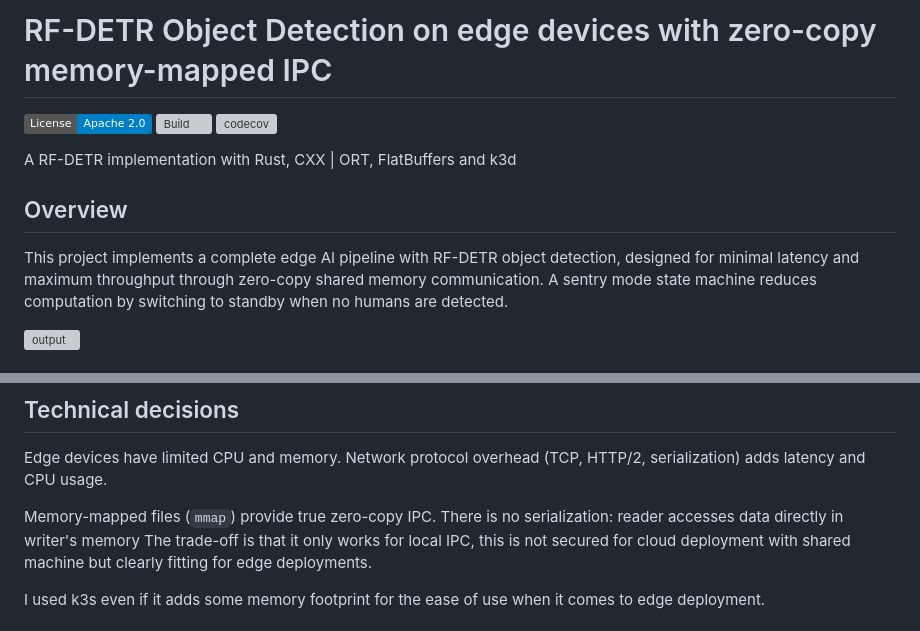
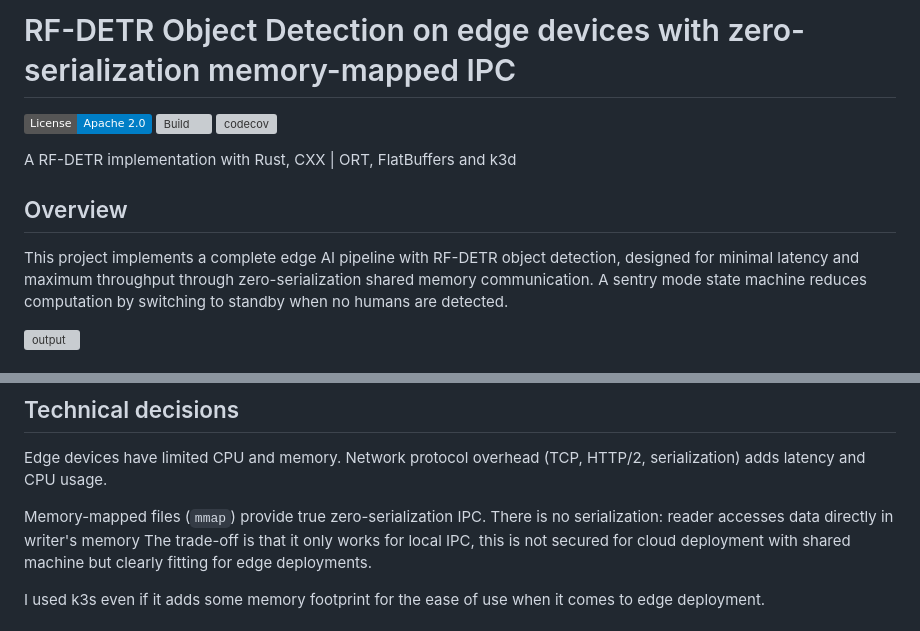
Before and after one commit to jordandelbar/detr-mmap, a Markdown page: README.md, 2 parts joined by grey strips. Rendered like a GitHub page; badges without logos; grey boxes are pictures that could not be loaded.

Commit message:
docs: Update readme with correct wording

```diff
--- a/README.md
+++ b/README.md
@@ -1,4 +1,4 @@
-# RF-DETR Object Detection on edge devices with zero-copy memory-mapped IPC
+# RF-DETR Object Detection on edge devices with zero-serialization memory-mapped IPC
 [![License](https://img.shields.io/badge/License-Apache_2.0-blue.svg)](LICENSE)
 [![Build](https://github.com/jordandelbar/detr-mmap/actions/workflows/ci.yaml/badge.svg)](https://github.com/jordandelbar/detr-mmap/actions/workflows/ci.yaml)
 [![codecov](https://codecov.io/gh/jordandelbar/detr-mmap/branch/main/graph/badge.svg?token=GFI0VJOZ9G)](https://codecov.io/gh/jordandelbar/detr-mmap)
@@ -7,7 +7,7 @@ A RF-DETR implementation with Rust, CXX | ORT, FlatBuffers and k3d
 
 ## Overview
 
-This project implements a complete edge AI pipeline with RF-DETR object detection, designed for minimal latency and maximum throughput through zero-copy shared memory communication.
+This project implements a complete edge AI pipeline with RF-DETR object detection, designed for minimal latency and maximum throughput through zero-serialization shared memory communication.
 A sentry mode state machine reduces computation by switching to standby when no humans are detected.
 
 ![output](https://github.com/user-attachments/assets/dd159ccf-a968-493c-94f5-4355ba1a585b)
@@ -35,7 +35,7 @@ Use of mmap with [FlatBuffers] for zero serialization + mqueue semaphore
 
 Edge devices have limited CPU and memory. Network protocol overhead (TCP, HTTP/2, serialization) adds latency and CPU usage.
 
-Memory-mapped files (`mmap`) provide true zero-copy IPC. There is no serialization: reader accesses data directly in writer's memory
+Memory-mapped files (`mmap`) provide true zero-serialization IPC. There is no serialization: reader accesses data directly in writer's memory
 The trade-off is that it only works for local IPC, this is not secured for cloud deployment with shared machine but clearly fitting for edge deployments.
 
 I used k3s even if it adds some memory footprint for the ease of use when it comes to edge deployment.
```
